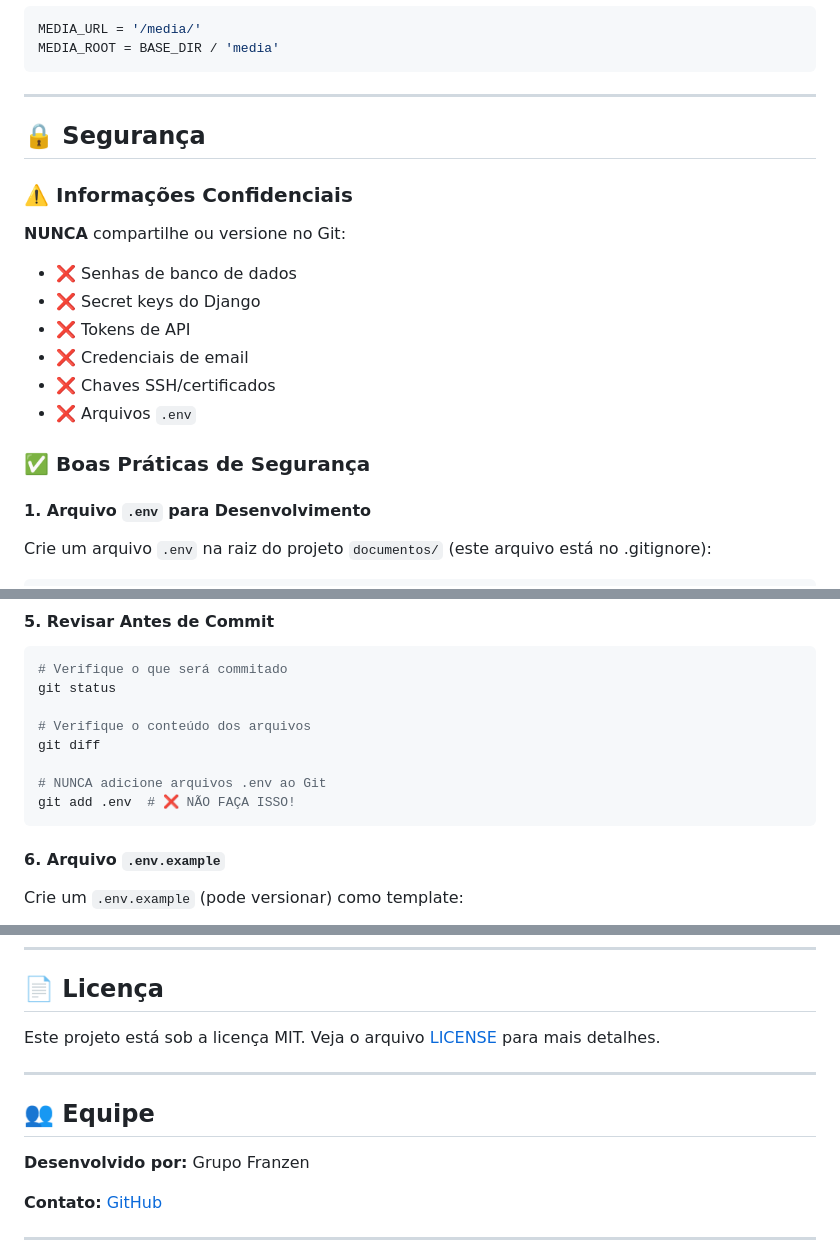
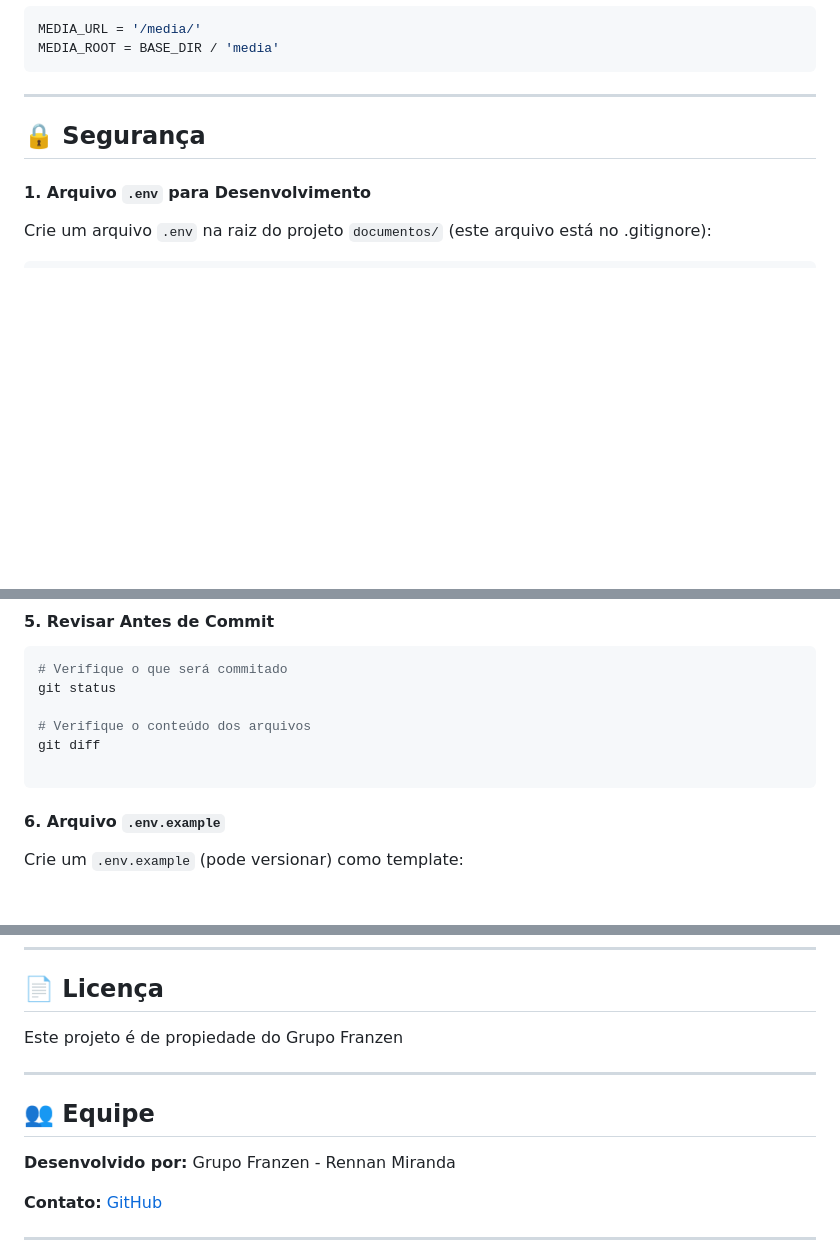
Before and after one commit to rennanfayzer/gerenciamento-documentos, a Markdown page: README.md, 3 parts joined by grey strips. GitHub-like rendering; blank space fills up the shorter version.

Commit message:
Ajuste README.md

````diff
--- a/README.md
+++ b/README.md
@@ -332,19 +332,6 @@ MEDIA_ROOT = BASE_DIR / 'media'
 
 ## 🔒 Segurança
 
-### ⚠️ Informações Confidenciais
-
-**NUNCA** compartilhe ou versione no Git:
-
-- ❌ Senhas de banco de dados
-- ❌ Secret keys do Django
-- ❌ Tokens de API
-- ❌ Credenciais de email
-- ❌ Chaves SSH/certificados
-- ❌ Arquivos `.env`
-
-### ✅ Boas Práticas de Segurança
-
 #### 1. **Arquivo `.env` para Desenvolvimento**
 
 Crie um arquivo `.env` na raiz do projeto `documentos/` (este arquivo está no .gitignore):
@@ -422,8 +409,6 @@ git status
 # Verifique o conteúdo dos arquivos
 git diff
 
-# NUNCA adicione arquivos .env ao Git
-git add .env  # ❌ NÃO FAÇA ISSO!
 ```
 
 #### 6. **Arquivo `.env.example`**
@@ -771,13 +756,13 @@ Adições Siga estas etapas:
 
 ## 📄 Licença
 
-Este projeto está sob a licença MIT. Veja o arquivo [LICENSE](LICENSE) para mais detalhes.
+Este projeto é de propiedade do Grupo Franzen
 
 ---
 
 ## 👥 Equipe
 
-**Desenvolvido por:** Grupo Franzen
+**Desenvolvido por:** Grupo Franzen - Rennan Miranda
 
 **Contato:** [GitHub](https://github.com/GrupoFranzen)
 
````
Also changed, not shown: other parts of README.md (+2 -2 lines).
